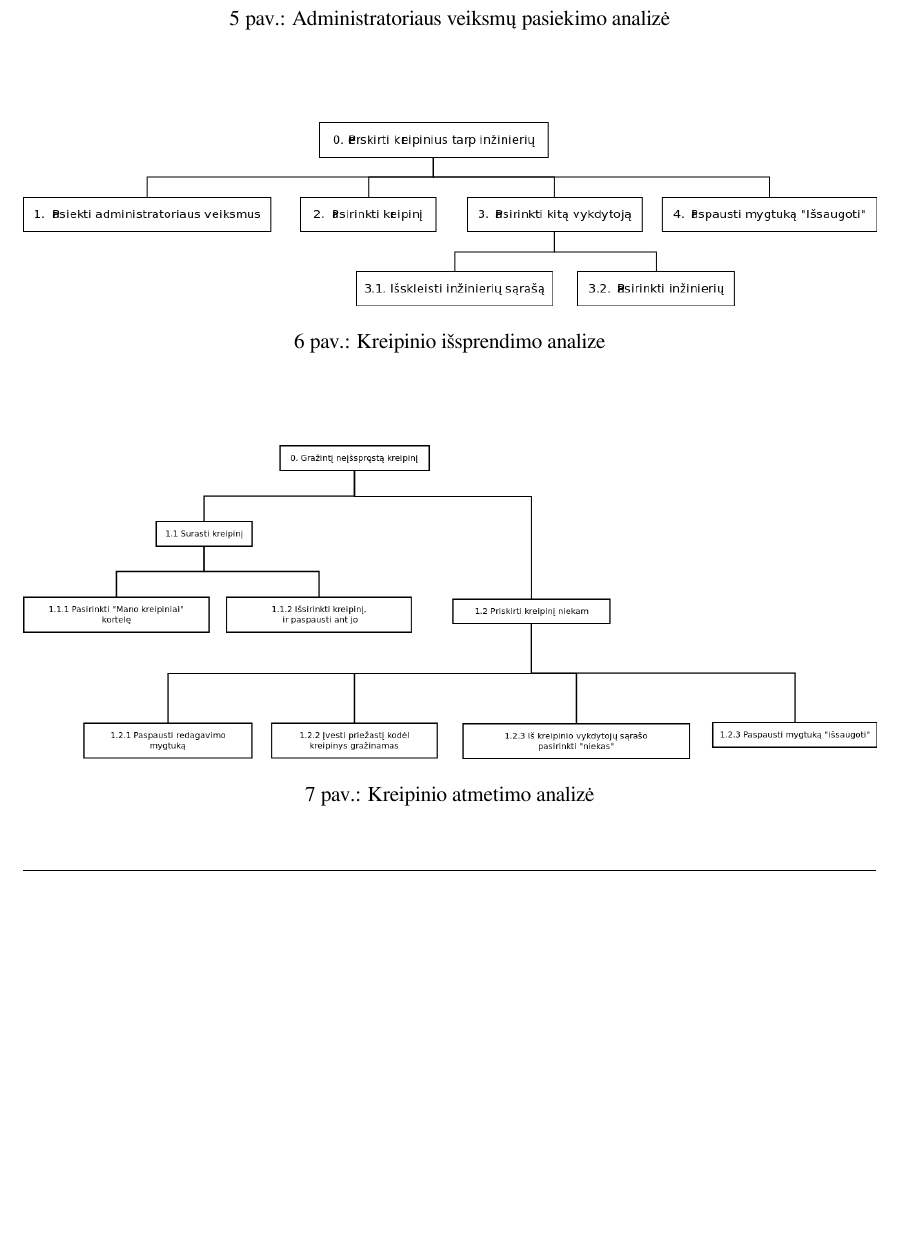
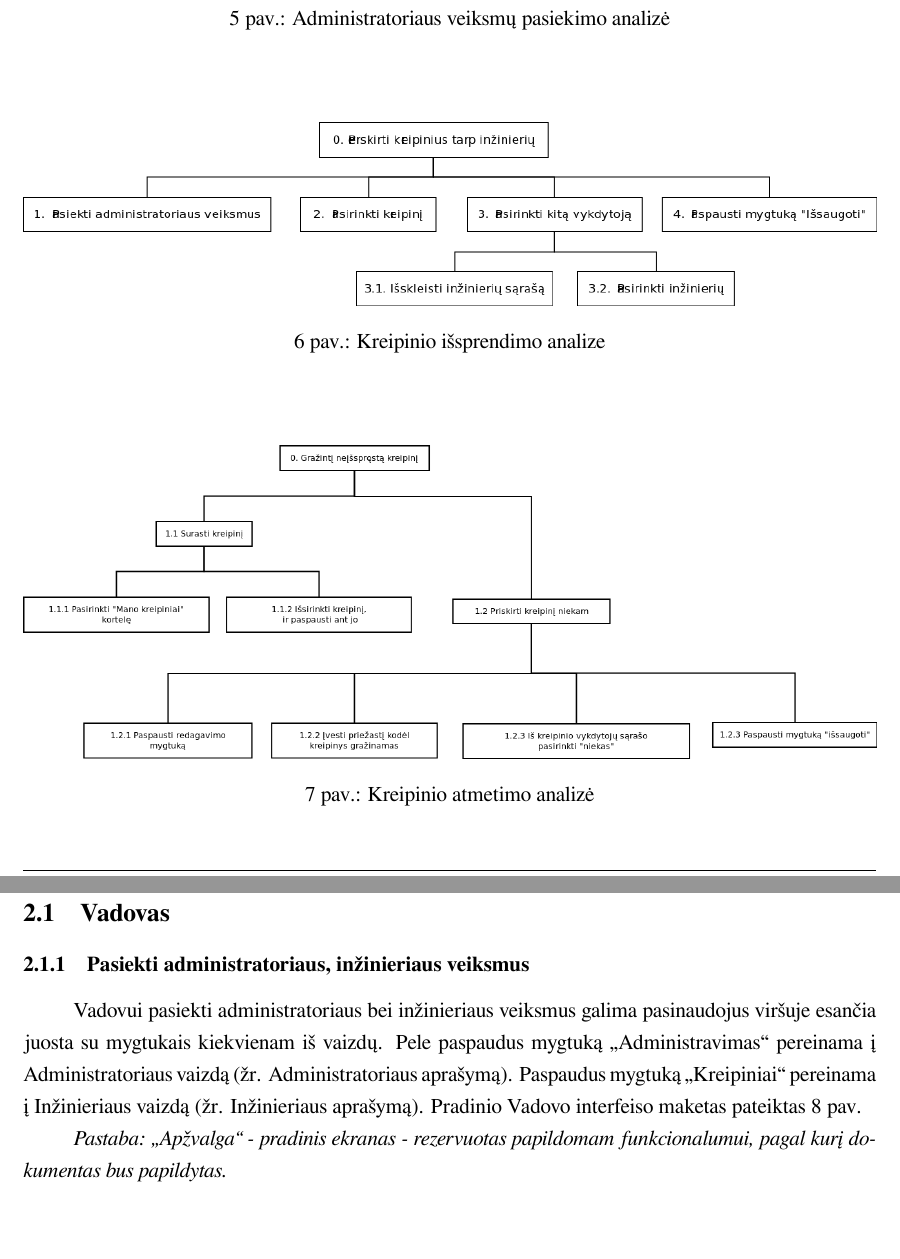
Before and after one commit to donce/help-desk, a LaTeX document (docs/zmogaus-kompiuterio-saveika/hierarch-uzd-analize-ir-maketas/main.tex, which reads docs/zmogaus-kompiuterio-saveika/hierarch-uzd-analize-ir-maketas/maketas.tex): part of page 8 of 9 before the commit and two parts of pages 8 and 9 of 10 after it, the two joined at a grey line, cut so that both start at the same text, the shorter picture padded with empty space. Compiled offline with XeLaTeX.

Commit message:
vadovo maketo aprašymas

```diff
--- a/docs/zmogaus-kompiuterio-saveika/hierarch-uzd-analize-ir-maketas/maketas.tex
+++ b/docs/zmogaus-kompiuterio-saveika/hierarch-uzd-analize-ir-maketas/maketas.tex
@@ -1 +1,15 @@
+
 \section{Maketas}
+
+\subsection{Vadovas}
+
+	\subsubsection{Pasiekti administratoriaus, inžinieriaus veiksmus}
+
+	Vadovui pasiekti administratoriaus bei inžinieriaus veiksmus galima pasinaudojus viršuje esančia juosta su mygtukais kiekvienam iš vaizdų.
+	Pele paspaudus mygtuką "Administravimas" pereinama į Administratoriaus vaizdą (žr. Administratoriaus aprašymą).
+	Paspaudus mygtuką "Kreipiniai" pereinama į Inžinieriaus vaizdą (žr. Inžinieriaus aprašymą).
+	Pradinio Vadovo interfeiso maketas pateiktas \referToPicture{maketas-vadovas-startas.png}
+
+	\textit{Pastaba: "Apžvalga" - pradinis ekranas - rezervuotas papildomam funkcionalumui, pagal kurį dokumentas bus papildytas.}
+
+	\insertPicture[0.8]{maketas-vadovas-startas.png}{Vadovo pradinis vaizdas}
```
